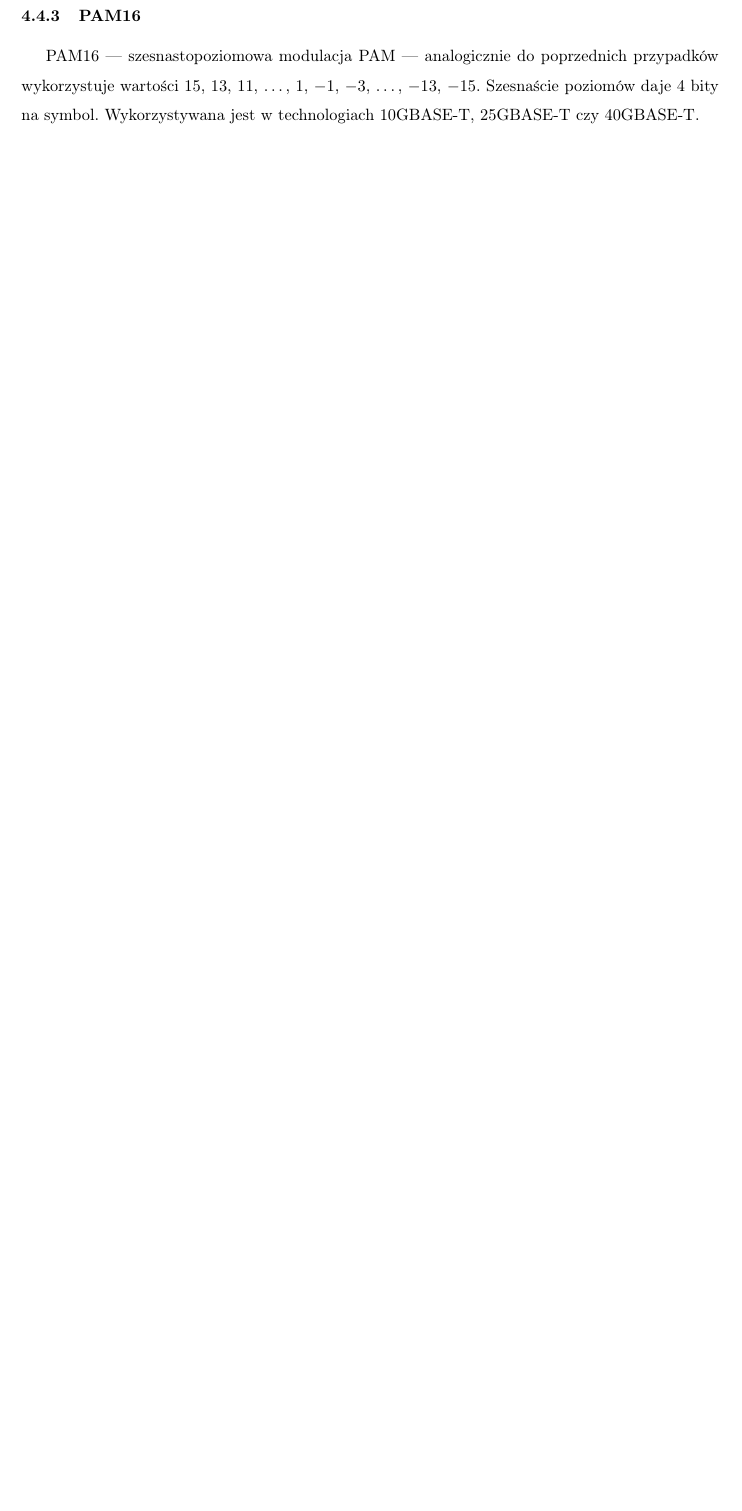
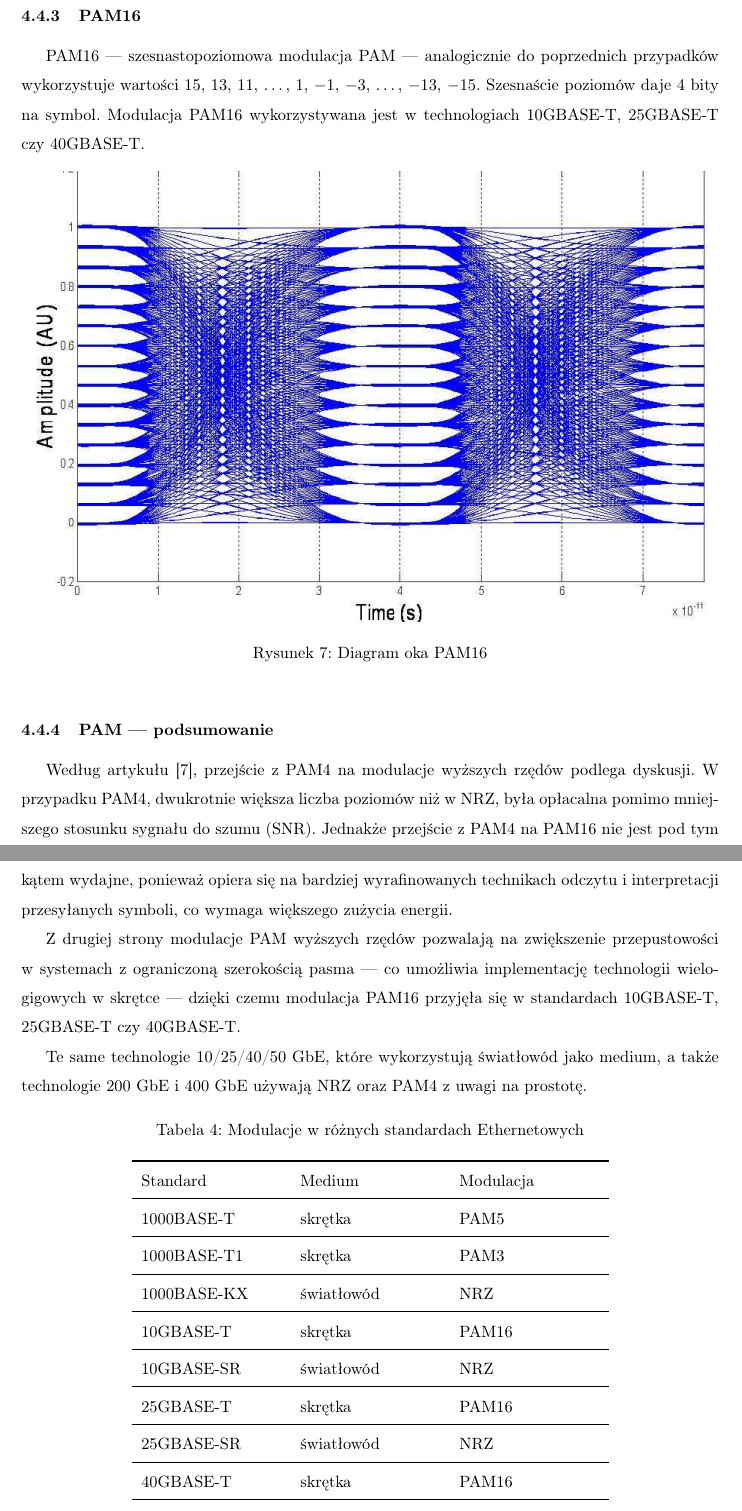
Before and after one commit to iwanicki92/Ethernet-physical-layer-simulator, a LaTeX thesis (docs/Praca.tex, which reads docs/Modulacja.tex): part of page 15 of 33 before the commit and two parts of pages 16 and 17 of 35 after it, the two joined at a grey line, cut so that both start at the same text, the shorter picture padded with empty space. Compiled offline with pdfLaTeX.

Commit message:
docs: expand PAM modulation section
add images
add summary

Signed-off-by: mateuszbauer <bauermateusz@gmail.com>

```diff
--- a/docs/Modulacja.tex
+++ b/docs/Modulacja.tex
@@ -99,4 +121,52 @@ PAM4 wykorzystywany jest m.in. w technologiach 100, 200 i 400 Gigabit Ethernet.
+    \label{fig:diagram_oka_pam4}
+\end{figure}
 
 \subsubsection{PAM16}
 
-PAM16 --- szesnastopoziomowa modulacja PAM --- analogicznie do poprzednich przypadków wykorzystuje wartości $15$, $13$, $11$, \dots , $1$, $-1$, $-3$, \dots , $-13$, $-15$. Szesnaście poziomów daje 4 bity na symbol. Wykorzystywana jest w technologiach 10GBASE-T, 25GBASE-T czy 40GBASE-T.
+PAM16 --- szesnastopoziomowa modulacja PAM --- analogicznie do poprzednich przypadków wykorzystuje wartości $15$, $13$, $11$, \dots , $1$, $-1$, $-3$, \dots , $-13$, $-15$. Szesnaście poziomów daje 4 bity na symbol.
+Modulacja PAM16 wykorzystywana jest w technologiach 10GBASE-T, 25GBASE-T czy 40GBASE-T.
+
+\begin{figure}[ht]
+    \centering
+    \includegraphics[width=\textwidth]{eye_diagram_pam16.png}
+    \caption{Diagram oka PAM16}
+    \label{fig:diagram_oka_pam16}
+\end{figure}
+
+\subsubsection{PAM --- podsumowanie}
+
+Według artykułu \cite{Higher-order-modulation}, przejście z PAM4 na modulacje wyższych rzędów podlega dyskusji. W przypadku PAM4, dwukrotnie większa liczba
+poziomów niż w NRZ, była opłacalna pomimo mniejszego stosunku sygnału do szumu (SNR). Jednakże przejście z PAM4 na PAM16 nie jest pod tym kątem wydajne, ponieważ
+opiera się na bardziej wyrafinowanych technikach odczytu i interpretacji przesyłanych symboli, co wymaga większego zużycia energii.
+
+Z drugiej strony modulacje PAM wyższych rzędów pozwalają na zwiększenie przepustowości w systemach z ograniczoną szerokością pasma --- co
+umożliwia implementację technologii wielogigowych w skrętce --- dzięki czemu modulacja PAM16 przyjęła się w standardach 10GBASE-T, 25GBASE-T czy 40GBASE-T.
+
+Te same technologie 10/25/40/50 GbE, które wykorzystują światłowód jako medium, a także technologie 200 GbE i 400 GbE używają NRZ oraz PAM4 z uwagi na prostotę.
+
+\begingroup
+\hyphenpenalty10000
+\exhyphenpenalty10000
+\begin{table}[h]
+\captionof{table}{Modulacje w różnych standardach Ethernetowych}
+\centering
+    \begin{tabular}{m{3cm} m{3cm} m{3cm}}
+    \toprule
+    Standard & Medium & Modulacja \\
+    \midrule
+    1000BASE-T & skrętka & PAM5 \\
+    \midrule
+    1000BASE-T1 & skrętka & PAM3 \\
+    \midrule
+    1000BASE-KX & światłowód & NRZ \\
+    \midrule
+    10GBASE-T & skrętka & PAM16 \\
+    \midrule
+    10GBASE-SR & światłowód & NRZ \\
+    \midrule
+    25GBASE-T & skrętka & PAM16 \\
+    \midrule
+    25GBASE-SR & światłowód & NRZ \\
+    \midrule
+    40GBASE-T & skrętka & PAM16 \\
+    \midrule
@@ -102,0 +181,3 @@ PAM16 --- szesnastopoziomowa modulacja PAM --- analogicznie do poprzednich przyp
+    \end{tabular}
+\end{table}
+\endgroup
```
Also changed, not shown: docs/40GBASE-T.tex (+9 -3 lines), docs/references.bib (+10 -0 lines), docs/images/eye_diagram_nrz.png (added), docs/images/eye_diagram_pam16.png (added), docs/images/eye_diagram_pam4.png (added), docs/out/Praca.pdf, docs/Modulacja.tex (36 more changed lines).
